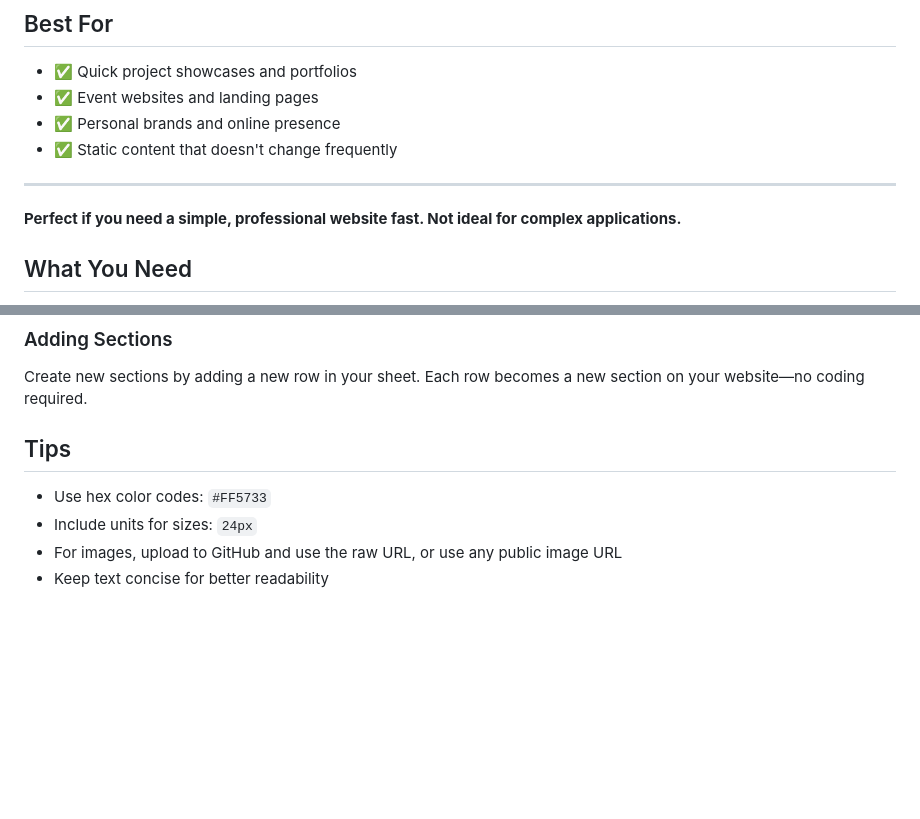
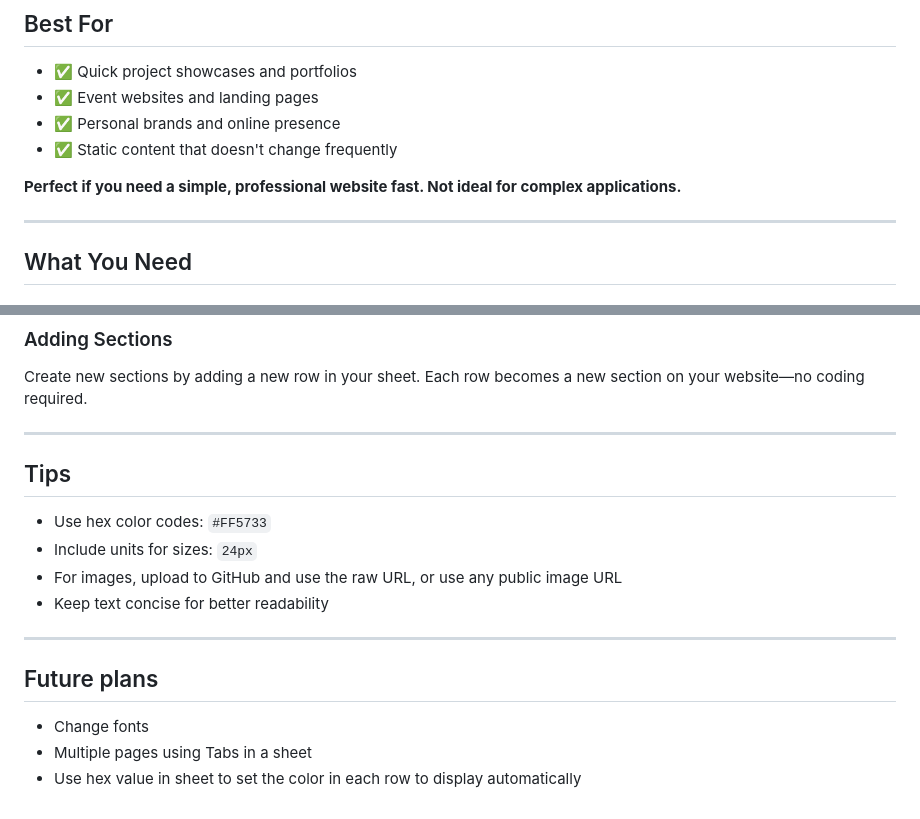
Before and after one commit to Kanrog/website_maker, a Markdown page: README.md, 2 parts joined by grey strips. GitHub-like rendering; blank space fills up the shorter version.

```diff
--- a/README.md
+++ b/README.md
@@ -31,9 +33,9 @@ Transform a Google Sheet into a live website in 15 minutes. Perfect for projects
 - ✅ Personal brands and online presence
 - ✅ Static content that doesn't change frequently
 
+**Perfect if you need a simple, professional website fast. Not ideal for complex applications.**
+
 ---
-
-**Perfect if you need a simple, professional website fast. Not ideal for complex applications.**
 
 ## What You Need
 
@@ -103,6 +107,7 @@ Use the **Style** tab in your Google Sheet to control colors and text size. Adju
 ### Adding Sections
 Create new sections by adding a new row in your sheet. Each row becomes a new section on your website—no coding required.
 
+---
 
 ## Tips
 
@@ -110,3 +115,11 @@ Create new sections by adding a new row in your sheet. Each row becomes a new se
 - Include units for sizes: `24px`
 - For images, upload to GitHub and use the raw URL, or use any public image URL
 - Keep text concise for better readability
+
+---
+
+## Future plans
+
+- Change fonts
+- Multiple pages using Tabs in a sheet
+- Use hex value in sheet to set the color in each row to display automatically
```
Also changed, not shown: other parts of README.md (+4 -0 lines).
